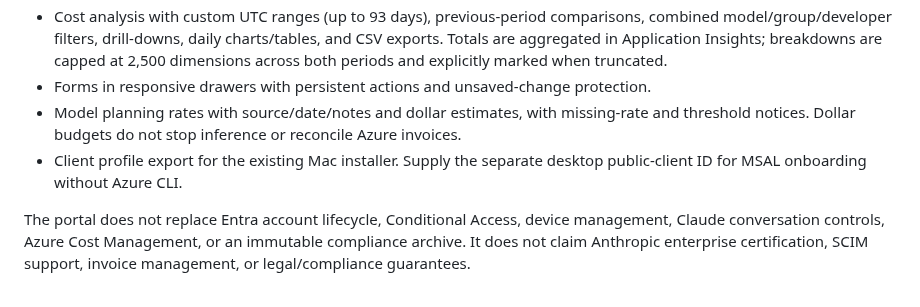
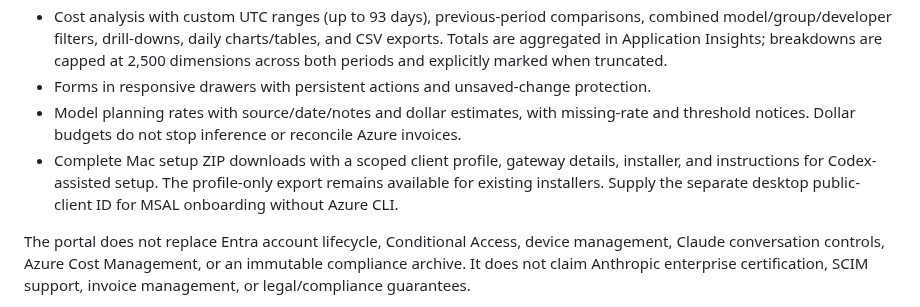
Before and after one commit to msftse-org/claude-codex-foundry, a Markdown page: portal/README.md, the part around the change. Rendered like a GitHub page.

Commit message:
fix(onboarding): download complete client setup with gateway instructions

```diff
--- a/portal/README.md
+++ b/portal/README.md
@@ -18,7 +18,7 @@ This is a customer-owned control plane for the existing standard APIM gateway. I
 - Cost analysis with custom UTC ranges (up to 93 days), previous-period comparisons, combined model/group/developer filters, drill-downs, daily charts/tables, and CSV exports. Totals are aggregated in Application Insights; breakdowns are capped at 2,500 dimensions across both periods and explicitly marked when truncated.
 - Forms in responsive drawers with persistent actions and unsaved-change protection.
 - Model planning rates with source/date/notes and dollar estimates, with missing-rate and threshold notices. Dollar budgets do not stop inference or reconcile Azure invoices.
-- Client profile export for the existing Mac installer. Supply the separate desktop public-client ID for MSAL onboarding without Azure CLI.
+- Complete Mac setup ZIP downloads with a scoped client profile, gateway details, installer, and instructions for Codex-assisted setup. The profile-only export remains available for existing installers. Supply the separate desktop public-client ID for MSAL onboarding without Azure CLI.
 
 The portal does not replace Entra account lifecycle, Conditional Access, device management, Claude conversation controls, Azure Cost Management, or an immutable compliance archive. It does not claim Anthropic enterprise certification, SCIM support, invoice management, or legal/compliance guarantees.
 
```
Also changed, not shown: docs/macos.md (+2 -0 lines), docs/portal-guide.md (+6 -8 lines), docs/images/portal-onboarding-setup.png (added), 14 other files.
